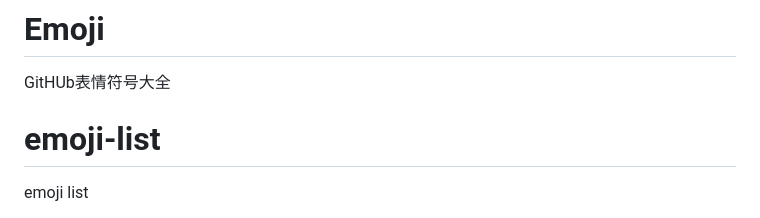
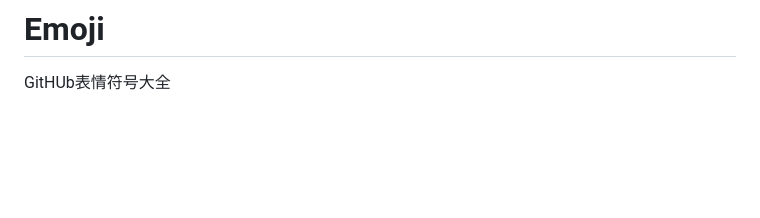
Before and after one commit to 80947108/mydomain, a Markdown page: README.md, the part around one of its changes. Drawn GitHub-style; blank space fills up the shorter version.

```diff
--- a/README.md
+++ b/README.md
@@ -1,5 +1,3 @@
 # Emoji
 GitHUb表情符号大全
-# emoji-list
-emoji list
 
```
Also changed, not shown: other parts of README.md (+0 -10 lines).
